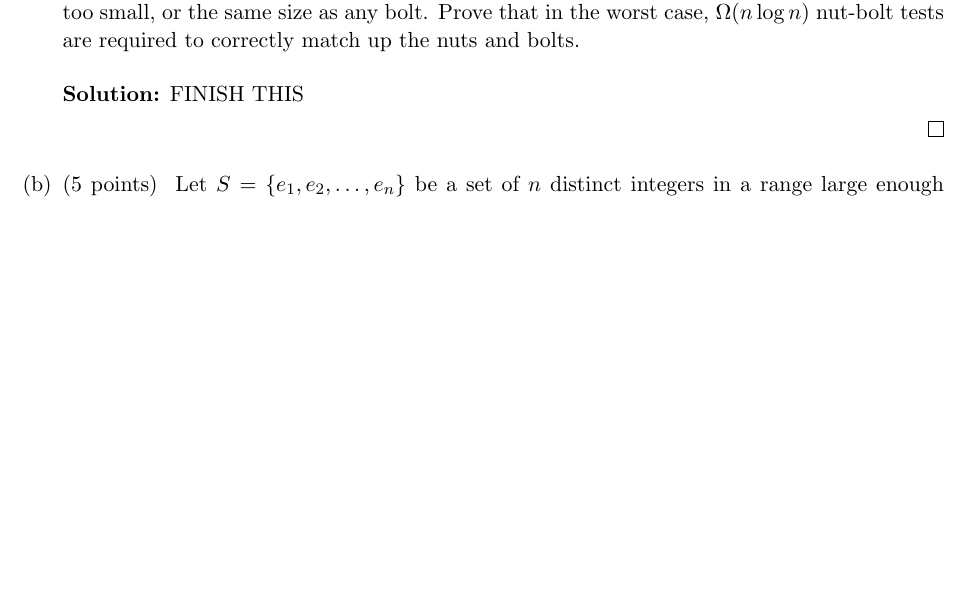
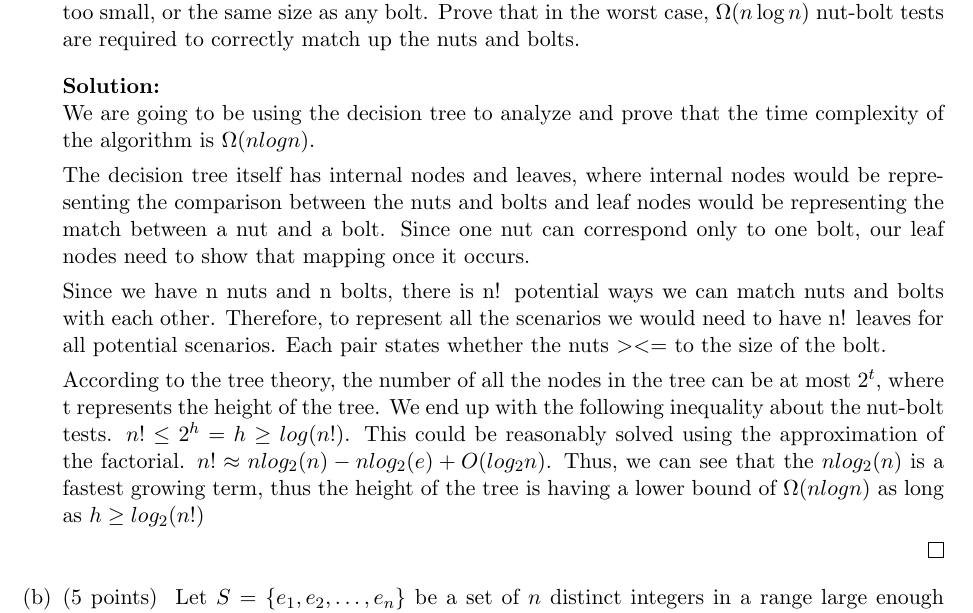
Before and after one commit to whykay-01/basic-algos, a LaTeX document (hwk3.tex): part of page 9 of 9 before the commit and part of page 9 of 10 after it, cut so that both start at the same text, the shorter picture padded with empty space. Compiled offline with pdfLaTeX.

Commit message:
solved the 5a

```diff
--- a/hwk3.tex
+++ b/hwk3.tex
@@ -506,8 +506,14 @@ Assume that we are given $n$ bolts and $n$ nuts of different sizes, where each b
 the matching nut for each bolt. The nuts and bolts are too similar to compare directly; however,
 we can test whether any nut is too big, too small, or the same size as any bolt. Prove that in the worst case, $\Omega(n \log n)$ nut-bolt tests are required to correctly match up the nuts and bolts.
 \ifnum\me<2
-\begin{solution}
-FINISH THIS
+\begin{solution}\\
+We are going to be using the decision tree to analyze and prove that the time complexity of the algorithm is $\Omega(nlogn)$.
+
+The decision tree itself has internal nodes and leaves, where internal nodes would be representing the comparison between the nuts and bolts and leaf nodes would be representing the match between a nut and a bolt. Since one nut can correspond only to one bolt, our leaf nodes need to show that mapping once it occurs.
+
+Since we have n nuts and n bolts, there is n! potential ways we can match nuts and bolts with each other. Therefore, to represent all the scenarios we would need to have n! leaves for all potential scenarios. Each pair states whether the nuts $><=$ to the size of the bolt.
+
+According to the tree theory, the number of all the nodes in the tree can be at most $2^t$, where t represents the height of the tree. We end up with the following inequality about the nut-bolt tests. $n! \leq 2^h = h \geq log(n!)$. This could be reasonably solved using the approximation of the factorial. $n! \approx nlog_2(n) - nlog_2(e) + O(log_2 n)$. Thus, we can see that the $nlog_2(n)$ is a fastest growing term, thus the height of the tree is having a lower bound of $\Omega(n log n)$ as long as $h \geq log_2(n!)$
 
 \end{solution}
 	\fi
```
